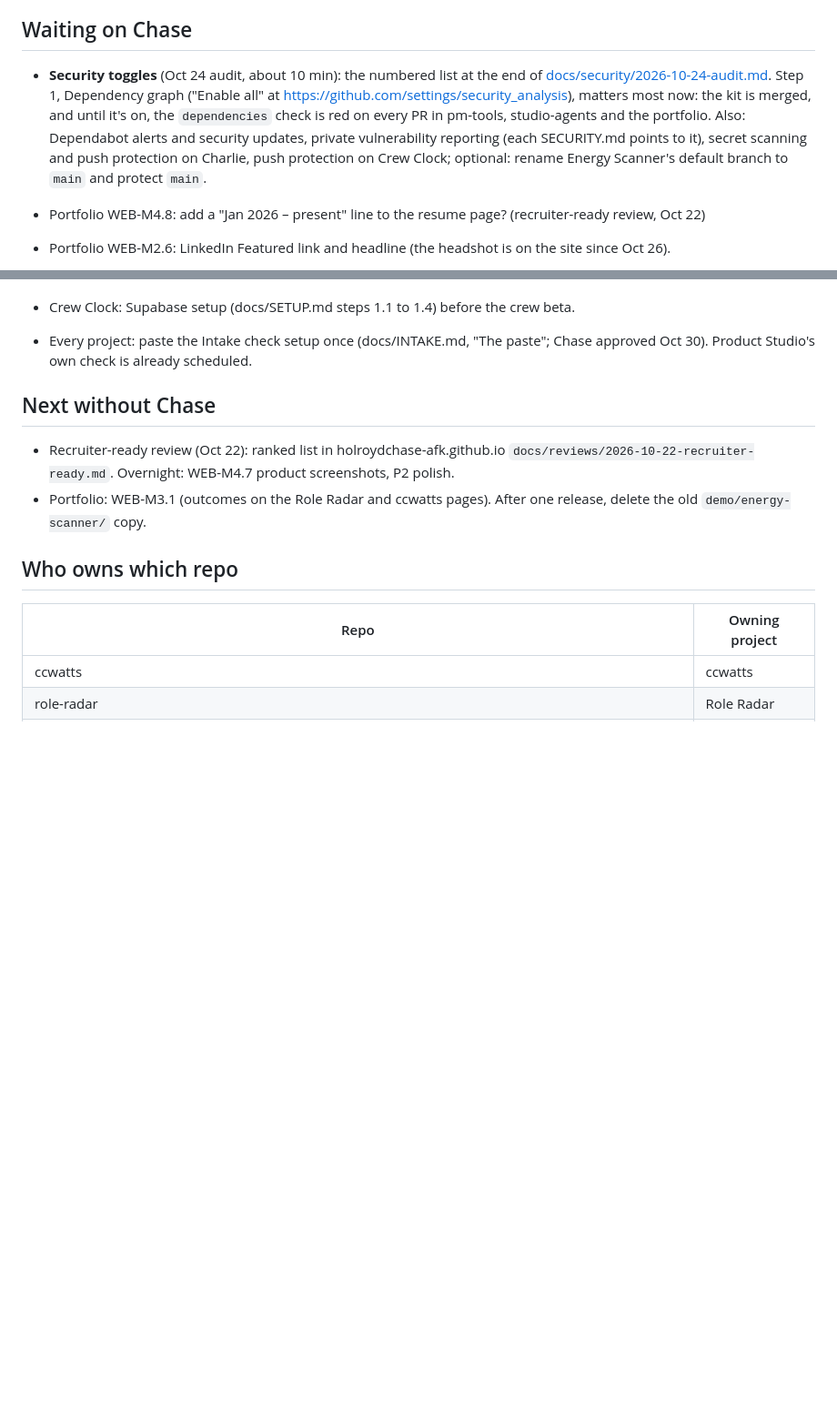
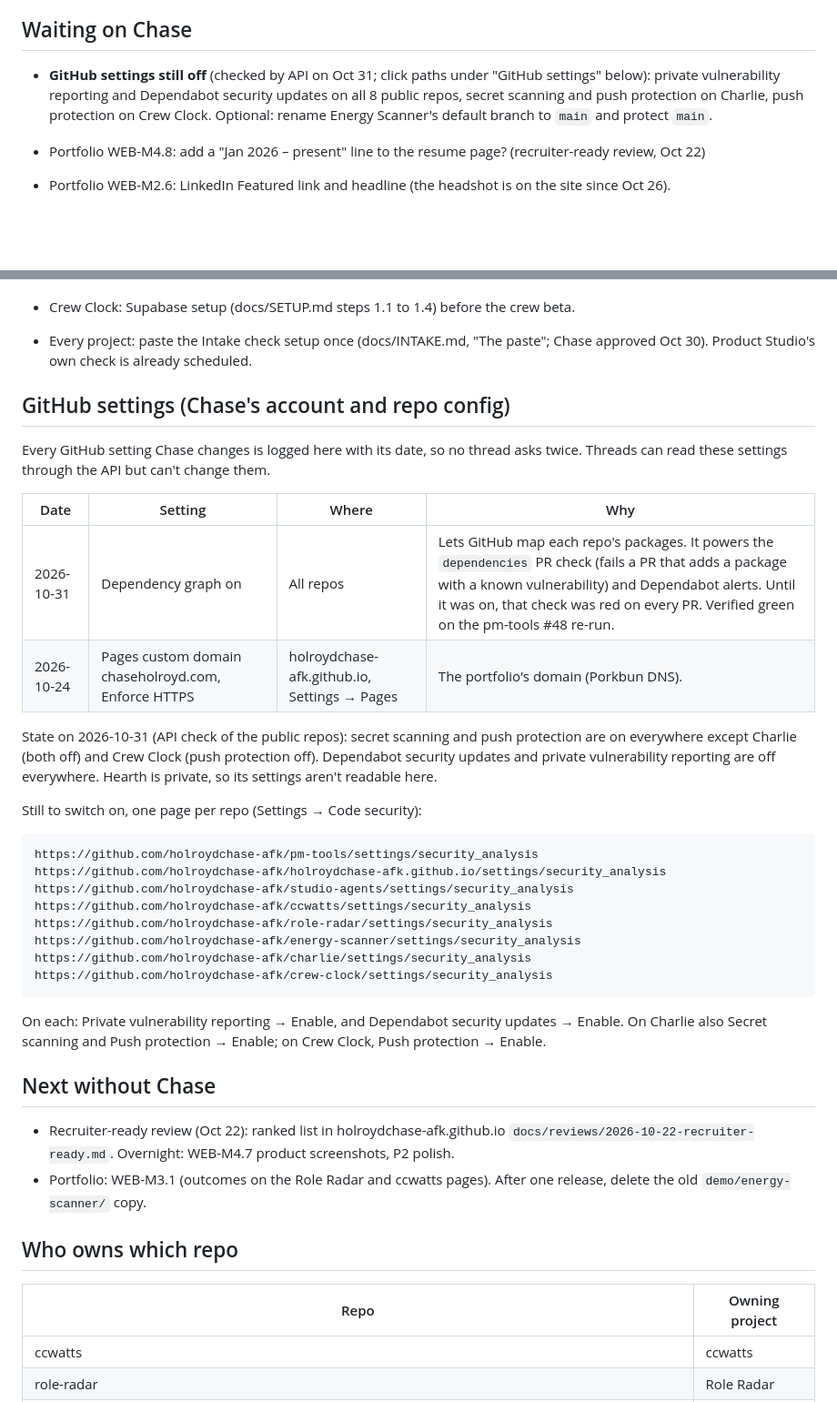
Before and after one commit to holroydchase-afk/pm-tools, a Markdown page: STUDIO-STATUS.md, 2 parts joined by grey strips. Shown at 91% size. Drawn GitHub-style; blank space fills up the shorter version.

Commit message:
STUDIO-STATUS: GitHub settings log; Dependency graph on (Oct 31)
Co-Authored-By: Claude Opus 5.5 <noreply@anthropic.com>
Claude-Session: https://claude.ai/code/session_01MKPp6TSyqZr6Tpc5nr7oVF

````diff
--- a/STUDIO-STATUS.md
+++ b/STUDIO-STATUS.md
@@ -38,7 +38,7 @@ Before asking Chase to do something, check this file and the repo's own `HANDOFF
 - ccwatts v1 (CCW-M1.1 to M1.9) is merged. The Energy Scanner v1 stack and ES-M2.1 (bedtime flow) are merged.
 
 ## Waiting on Chase
-- **Security toggles** (Oct 24 audit, about 10 min): the numbered list at the end of [docs/security/2026-10-24-audit.md](docs/security/2026-10-24-audit.md). Step 1, Dependency graph ("Enable all" at https://github.com/settings/security_analysis), matters most now: the kit is merged, and until it's on, the `dependencies` check is red on every PR in pm-tools, studio-agents and the portfolio. Also: Dependabot alerts and security updates, private vulnerability reporting (each SECURITY.md points to it), secret scanning and push protection on Charlie, push protection on Crew Clock; optional: rename Energy Scanner's default branch to `main` and protect `main`.
+- **GitHub settings still off** (checked by API on Oct 31; click paths under "GitHub settings" below): private vulnerability reporting and Dependabot security updates on all 8 public repos, secret scanning and push protection on Charlie, push protection on Crew Clock. Optional: rename Energy Scanner's default branch to `main` and protect `main`.
 - Portfolio WEB-M4.8: add a "Jan 2026 – present" line to the resume page? (recruiter-ready review, Oct 22)
 - Portfolio WEB-M2.6: LinkedIn Featured link and headline (the headshot is on the site since Oct 26).
 - ccwatts CCW-M2.1: one run on real logs on the laptop.
@@ -52,6 +52,29 @@ Before asking Chase to do something, check this file and the repo's own `HANDOFF
 - Crew Clock: Supabase setup (docs/SETUP.md steps 1.1 to 1.4) before the crew beta.
 
 - Every project: paste the Intake check setup once (docs/INTAKE.md, "The paste"; Chase approved Oct 30). Product Studio's own check is already scheduled.
+
+## GitHub settings (Chase's account and repo config)
+Every GitHub setting Chase changes is logged here with its date, so no thread asks twice. Threads can read these settings through the API but can't change them.
+
+| Date | Setting | Where | Why |
+|---|---|---|---|
+| 2026-10-31 | Dependency graph on | All repos | Lets GitHub map each repo's packages. It powers the `dependencies` PR check (fails a PR that adds a package with a known vulnerability) and Dependabot alerts. Until it was on, that check was red on every PR. Verified green on the pm-tools #48 re-run. |
+| 2026-10-24 | Pages custom domain chaseholroyd.com, Enforce HTTPS | holroydchase-afk.github.io, Settings → Pages | The portfolio's domain (Porkbun DNS). |
+
+State on 2026-10-31 (API check of the public repos): secret scanning and push protection are on everywhere except Charlie (both off) and Crew Clock (push protection off). Dependabot security updates and private vulnerability reporting are off everywhere. Hearth is private, so its settings aren't readable here.
+
+Still to switch on, one page per repo (Settings → Code security):
+```
+https://github.com/holroydchase-afk/pm-tools/settings/security_analysis
+https://github.com/holroydchase-afk/holroydchase-afk.github.io/settings/security_analysis
+https://github.com/holroydchase-afk/studio-agents/settings/security_analysis
+https://github.com/holroydchase-afk/ccwatts/settings/security_analysis
+https://github.com/holroydchase-afk/role-radar/settings/security_analysis
+https://github.com/holroydchase-afk/energy-scanner/settings/security_analysis
+https://github.com/holroydchase-afk/charlie/settings/security_analysis
+https://github.com/holroydchase-afk/crew-clock/settings/security_analysis
+```
+On each: Private vulnerability reporting → Enable, and Dependabot security updates → Enable. On Charlie also Secret scanning and Push protection → Enable; on Crew Clock, Push protection → Enable.
 
 ## Next without Chase
 - Recruiter-ready review (Oct 22): ranked list in holroydchase-afk.github.io `docs/reviews/2026-10-22-recruiter-ready.md`. Overnight: WEB-M4.7 product screenshots, P2 polish.
````
Also changed, not shown: HANDOFF.md (+2 -1 lines).
